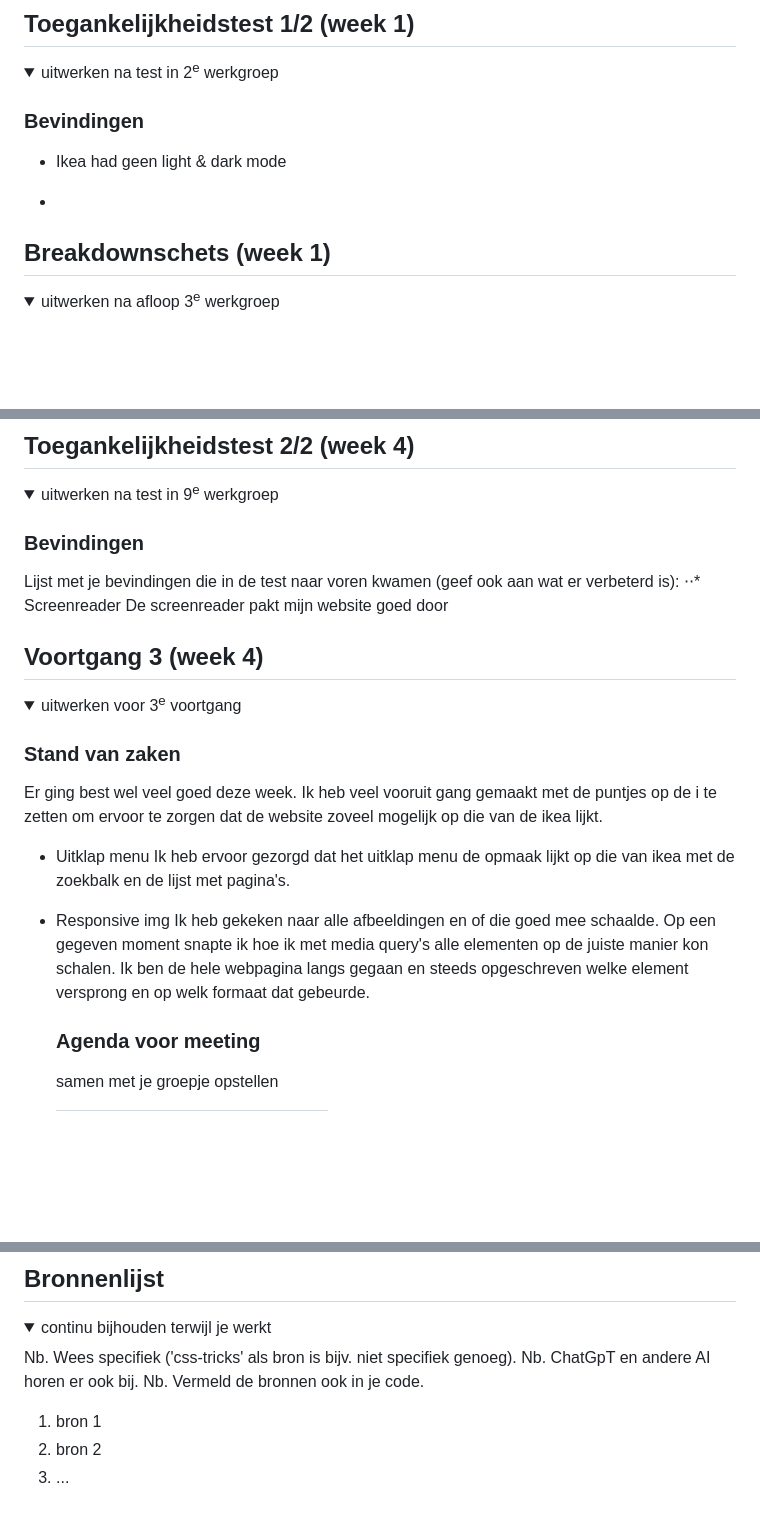
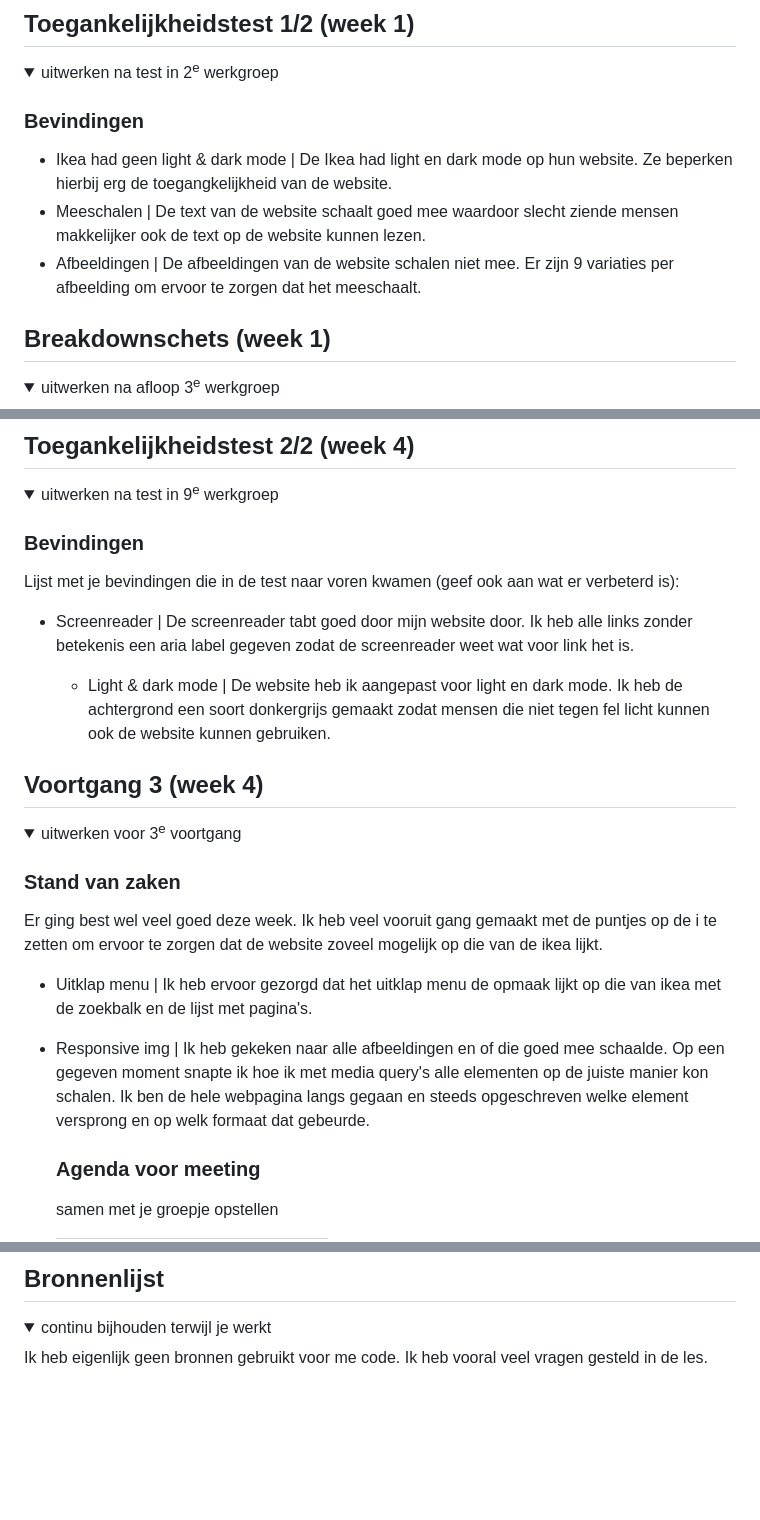
Before and after one commit to xavannahb/websitefed, a Markdown page: README.md, 3 parts joined by grey strips. Drawn GitHub-style; folded sections open; blank space fills up the shorter version.

```diff
--- a/README.md
+++ b/README.md
@@ -53,10 +53,9 @@ Nb. Door *open* toe te voegen aan een *details* element kun je deze standaard op
   <summary>uitwerken na test in 2<sup>e</sup> werkgroep</summary>
 
   ### Bevindingen
-  - Ikea had geen light & dark mode
-
-  -
-
+  - Ikea had geen light & dark mode | De Ikea had light en dark mode op hun website. Ze beperken hierbij erg de toegangkelijkheid van de website.
+  - Meeschalen | De text van de website schaalt goed mee waardoor slecht ziende mensen makkelijker ook de text op de website kunnen lezen.
+  - Afbeeldingen | De afbeeldingen van de website schalen niet mee. Er zijn 9 variaties per afbeelding om ervoor te zorgen dat het meeschaalt.
 </details>
 
 
@@ -138,8 +137,9 @@ Ik heb alle opdrachten die we gemaakt hebben in de eerste twee weken toegepast o
 
   ### Bevindingen
   Lijst met je bevindingen die in de test naar voren kwamen (geef ook aan wat er verbeterd is):
- ⋅⋅* Screenreader
-De screenreader pakt mijn website goed door
+- Screenreader | De screenreader tabt goed door mijn website door. Ik heb alle links zonder betekenis een aria label gegeven zodat de screenreader weet wat voor link het is.
+
+  - Light & dark mode | De website heb ik aangepast voor light en dark mode. Ik heb de achtergrond een soort donkergrijs gemaakt zodat mensen die niet tegen fel licht kunnen ook de website kunnen gebruiken.
 </details>
 
 
@@ -155,11 +155,9 @@ De screenreader pakt mijn website goed door
 
 Er ging best wel veel goed deze week. Ik heb veel vooruit gang gemaakt met de puntjes op de i te zetten om ervoor te zorgen dat de website zoveel mogelijk op die van de ikea lijkt.
 
-- Uitklap menu
-Ik heb ervoor gezorgd dat het uitklap menu de opmaak lijkt op die van ikea met de zoekbalk en de lijst met pagina's.
+- Uitklap menu | Ik heb ervoor gezorgd dat het uitklap menu de opmaak lijkt op die van ikea met de zoekbalk en de lijst met pagina's.
 
-- Responsive img
-Ik heb gekeken naar alle afbeeldingen en of die goed mee schaalde. Op een gegeven moment snapte ik hoe ik met media query's alle elementen op de juiste manier kon schalen. Ik ben de hele webpagina langs gegaan en steeds opgeschreven welke element versprong en op welk formaat dat gebeurde.
+- Responsive img | Ik heb gekeken naar alle afbeeldingen en of die goed mee schaalde. Op een gegeven moment snapte ik hoe ik met media query's alle elementen op de juiste manier kon schalen. Ik ben de hele webpagina langs gegaan en steeds opgeschreven welke element versprong en op welk formaat dat gebeurde.
 
 
   ### Agenda voor meeting
@@ -233,12 +234,6 @@ Tijdens dit vak heb ik voor het eerst niet steeds alles uitgesteld tot het laats
 <details open>
   <summary>continu bijhouden terwijl je werkt</summary>
 
-  Nb. Wees specifiek ('css-tricks' als bron is bijv. niet specifiek genoeg).
-  Nb. ChatGpT en andere AI horen er ook bij.
-  Nb. Vermeld de bronnen ook in je code.
-
-  1. bron 1
-  2. bron 2
-  3. ...
+Ik heb eigenlijk geen bronnen gebruikt voor me code. Ik heb vooral veel vragen gesteld in de les.
 
 </details>
```
Also changed, not shown: other parts of README.md (+5 -2 lines).
